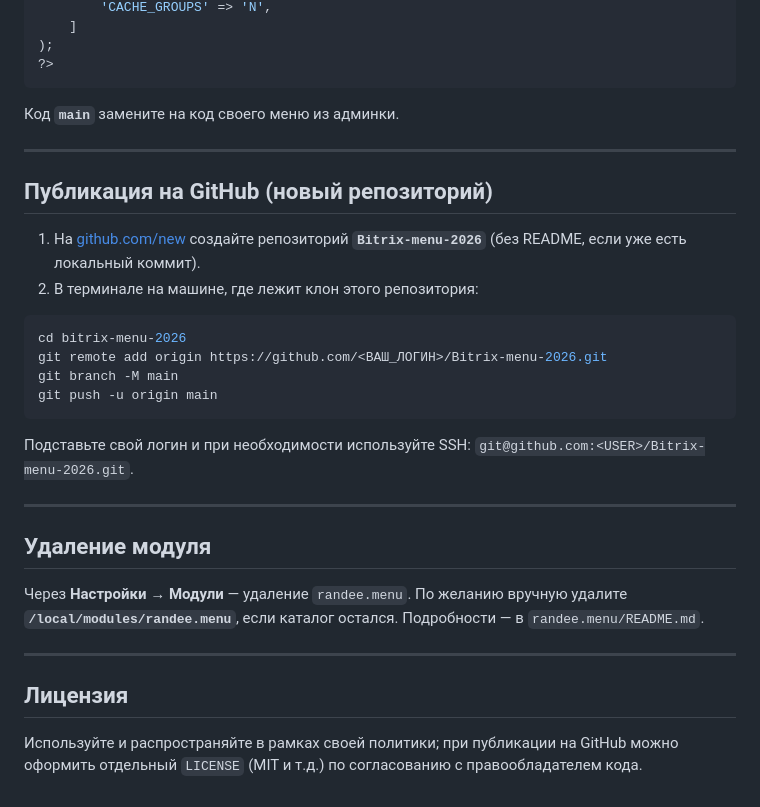
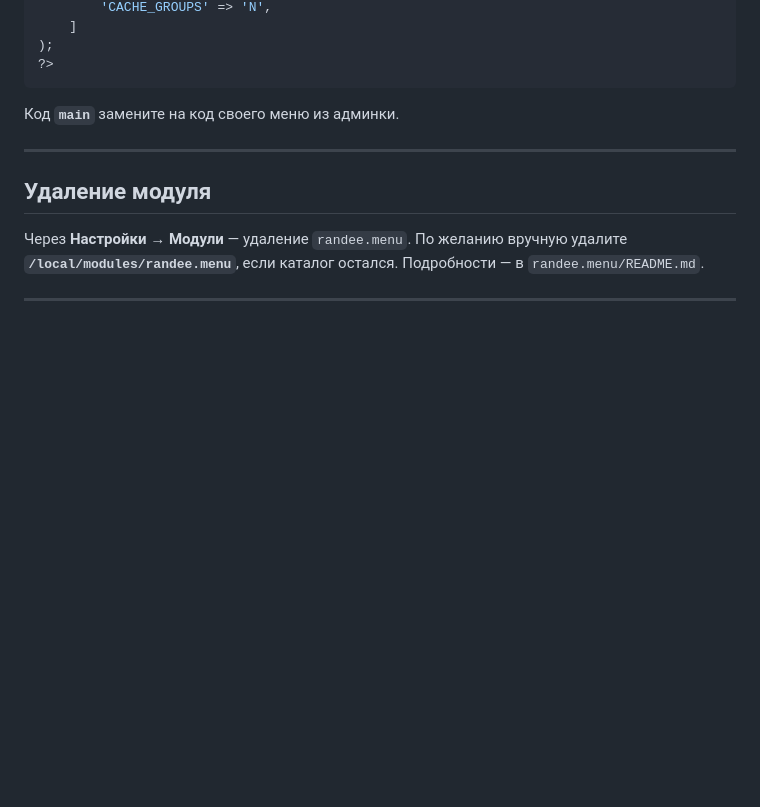
Before and after one commit to randee-ru/Bitrix-menu-2026, a Markdown page: README.md, the part around the change. Drawn GitHub-style; blank space fills up the shorter version.

````diff
--- a/README.md
+++ b/README.md
@@ -82,28 +82,8 @@ $APPLICATION->IncludeComponent(
 
 ---
 
-## Публикация на GitHub (новый репозиторий)
-
-1. На [github.com/new](https://github.com/new) создайте репозиторий **`Bitrix-menu-2026`** (без README, если уже есть локальный коммит).
-2. В терминале на машине, где лежит клон этого репозитория:
-
-```bash
-cd bitrix-menu-2026
-git remote add origin https://github.com/<ВАШ_ЛОГИН>/Bitrix-menu-2026.git
-git branch -M main
-git push -u origin main
-```
-
-Подставьте свой логин и при необходимости используйте SSH: `git@github.com:<USER>/Bitrix-menu-2026.git`.
-
----
-
 ## Удаление модуля
 
 Через **Настройки → Модули** — удаление `randee.menu`. По желанию вручную удалите **`/local/modules/randee.menu`**, если каталог остался. Подробности — в `randee.menu/README.md`.
 
 ---
-
-## Лицензия
-
-Используйте и распространяйте в рамках своей политики; при публикации на GitHub можно оформить отдельный `LICENSE` (MIT и т.д.) по согласованию с правообладателем кода.
````
